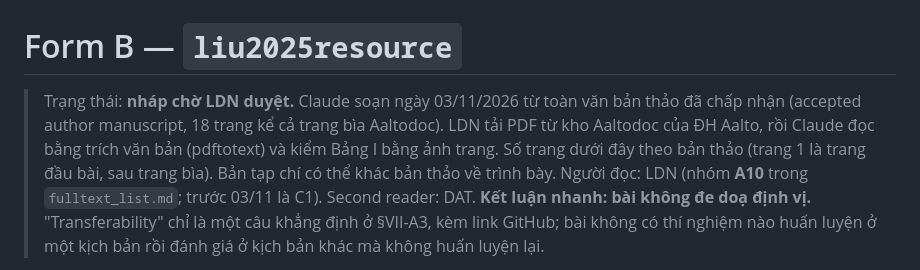
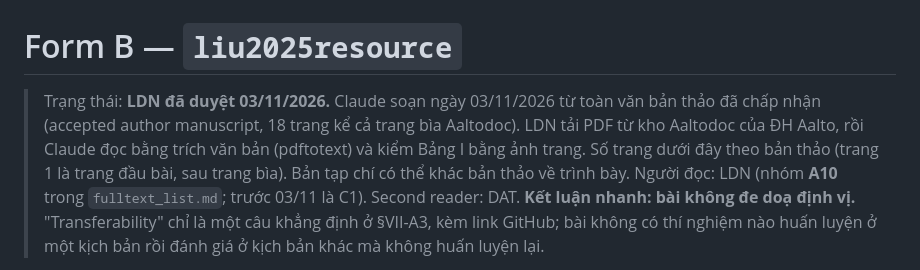
Before and after one commit to Tdat10052499/uav-aoi-drppo, a Markdown page: notes/reading/liu2025resource_LDN.md, the part around the change. Rendered like a GitHub page.

Commit message:
[LDN] 2026-11-03: duyệt Form B A10 Liu 2025
Co-Authored-By: Claude Opus 5.5 <noreply@anthropic.com>
Claude-Session: https://claude.ai/code/session_01MZhoZ7Tud5KcrxArSvqt1K

```diff
--- a/notes/reading/liu2025resource_LDN.md
+++ b/notes/reading/liu2025resource_LDN.md
@@ -1,6 +1,6 @@
 # Form B — `liu2025resource`
 
-> Trạng thái: **nháp chờ LDN duyệt.** Claude soạn ngày 03/11/2026 từ toàn văn bản thảo đã chấp nhận (accepted author manuscript, 18 trang kể cả trang bìa Aaltodoc). LDN tải PDF từ kho Aaltodoc của ĐH Aalto, rồi Claude đọc bằng trích văn bản (pdftotext) và kiểm Bảng I bằng ảnh trang. Số trang dưới đây theo bản thảo (trang 1 là trang đầu bài, sau trang bìa). Bản tạp chí có thể khác bản thảo về trình bày.
+> Trạng thái: **LDN đã duyệt 03/11/2026.** Claude soạn ngày 03/11/2026 từ toàn văn bản thảo đã chấp nhận (accepted author manuscript, 18 trang kể cả trang bìa Aaltodoc). LDN tải PDF từ kho Aaltodoc của ĐH Aalto, rồi Claude đọc bằng trích văn bản (pdftotext) và kiểm Bảng I bằng ảnh trang. Số trang dưới đây theo bản thảo (trang 1 là trang đầu bài, sau trang bìa). Bản tạp chí có thể khác bản thảo về trình bày.
 > Người đọc: LDN (nhóm **A10** trong `fulltext_list.md`; trước 03/11 là C1). Second reader: DAT.
 > **Kết luận nhanh: bài không đe doạ định vị.** "Transferability" chỉ là một câu khẳng định ở §VII-A3, kèm link GitHub; bài không có thí nghiệm nào huấn luyện ở một kịch bản rồi đánh giá ở kịch bản khác mà không huấn luyện lại.
 
```
